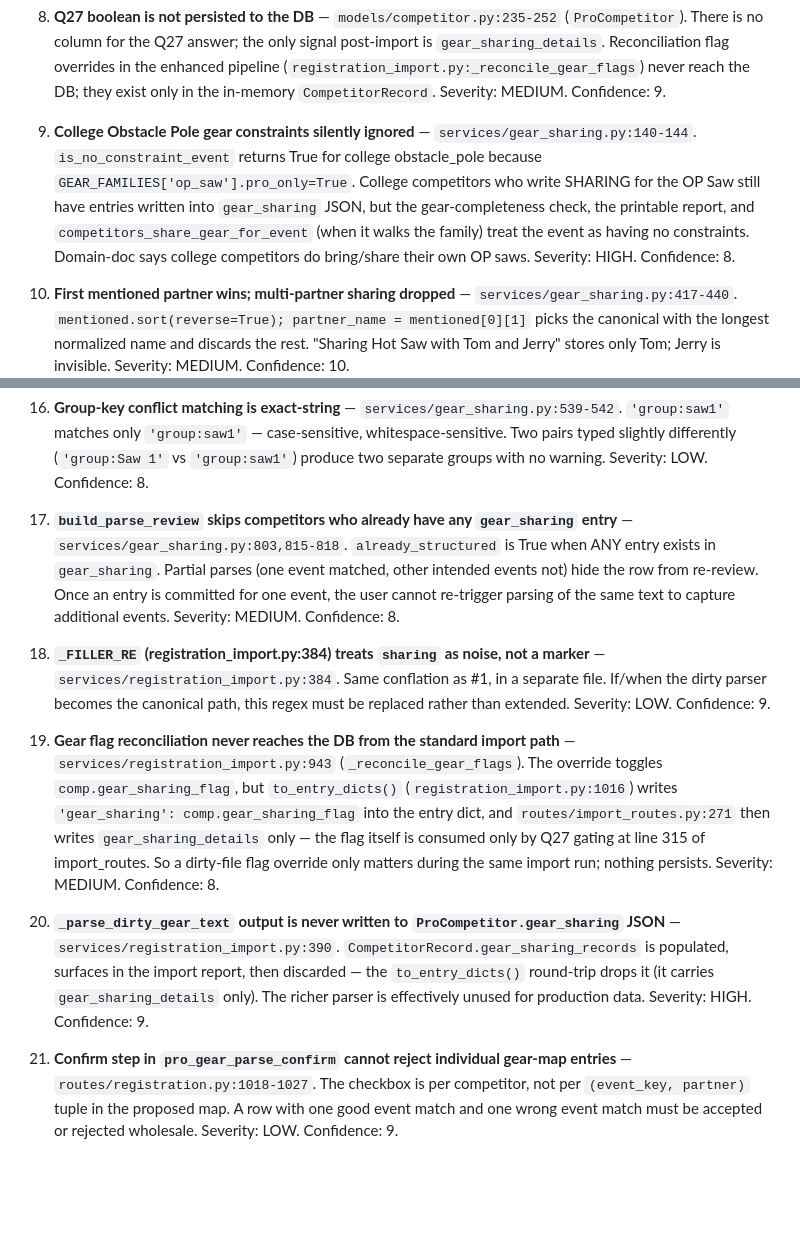
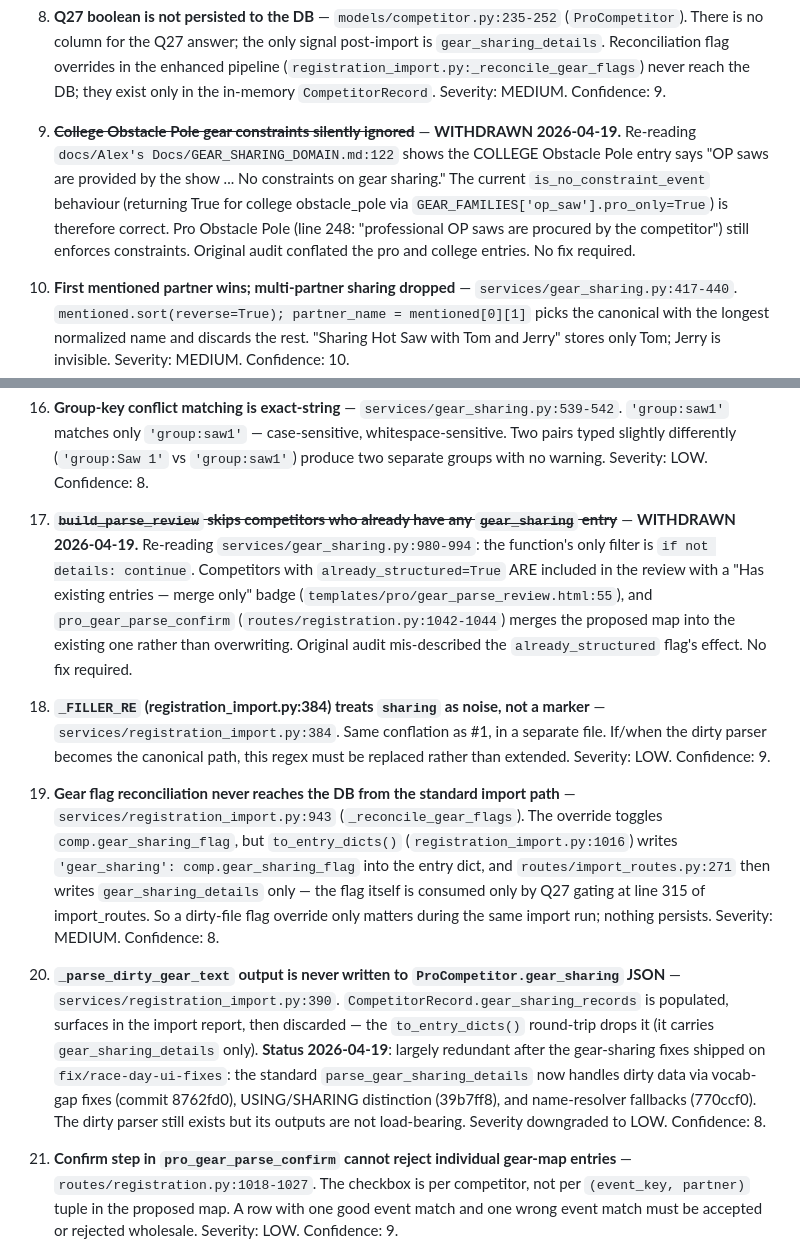
Before and after one commit to SquirmyWormy275/Missoula-Pro-Am-Manager, a Markdown page: docs/GEAR_SHARING_AUDIT.md, 2 parts joined by grey strips. GitHub-like rendering; blank space fills up the shorter version.

Commit message:
docs(gear-sharing-audit): withdraw items #9, #17; downgrade #20
Verified against the source-of-truth domain doc and current code.

#9 (College Obstacle Pole gear constraints silently ignored): WITHDRAWN.
docs/Alex's Docs/GEAR_SHARING_DOMAIN.md:122 says college OP "saws are
provided by the show ... No constraints on gear sharing." The current
is_no_constraint_event behaviour (returning True for college obstacle_pole
via GEAR_FAMILIES['op_saw'].pro_only=True) is therefore correct. The
audit conflated the pro entry (line 248: "professional OP saws are
procured by the competitor") with the college entry.

#17 (build_parse_review skips already-structured competitors): WITHDRAWN.
The function's only filter is `if not details: continue`. Already-structured
competitors are included with a "Has existing entries — merge only" badge
and the confirm route merges rather than overwrites. Audit mis-described
the already_structured flag's effect.

#20 (_parse_dirty_gear_text output never written to gear_sharing JSON):
Severity downgraded HIGH → LOW. Largely redundant after the vocab-gap fix
(8762fd0), USING/SHARING distinction (39b7ff8), and name-resolver
fallbacks (770ccf0) — the standard parse_gear_sharing_details now handles
dirty data, so the alternate parser's unused output path is no longer a
hot bug.

```diff
--- a/docs/GEAR_SHARING_AUDIT.md
+++ b/docs/GEAR_SHARING_AUDIT.md
@@ -777,7 +777,7 @@ text and skips parsing. The manager UI does not display Q27 anywhere.
 
 8. **Q27 boolean is not persisted to the DB** — `models/competitor.py:235-252` (`ProCompetitor`). There is no column for the Q27 answer; the only signal post-import is `gear_sharing_details`. Reconciliation flag overrides in the enhanced pipeline (`registration_import.py:_reconcile_gear_flags`) never reach the DB; they exist only in the in-memory `CompetitorRecord`. Severity: MEDIUM. Confidence: 9.
 
-9. **College Obstacle Pole gear constraints silently ignored** — `services/gear_sharing.py:140-144`. `is_no_constraint_event` returns True for college obstacle_pole because `GEAR_FAMILIES['op_saw'].pro_only=True`. College competitors who write SHARING for the OP Saw still have entries written into `gear_sharing` JSON, but the gear-completeness check, the printable report, and `competitors_share_gear_for_event` (when it walks the family) treat the event as having no constraints. Domain-doc says college competitors do bring/share their own OP saws. Severity: HIGH. Confidence: 8.
+9. ~~**College Obstacle Pole gear constraints silently ignored**~~ — **WITHDRAWN 2026-04-19.** Re-reading `docs/Alex's Docs/GEAR_SHARING_DOMAIN.md:122` shows the COLLEGE Obstacle Pole entry says "OP saws are provided by the show ... No constraints on gear sharing." The current `is_no_constraint_event` behaviour (returning True for college obstacle_pole via `GEAR_FAMILIES['op_saw'].pro_only=True`) is therefore correct. Pro Obstacle Pole (line 248: "professional OP saws are procured by the competitor") still enforces constraints. Original audit conflated the pro and college entries. No fix required.
 
 10. **First mentioned partner wins; multi-partner sharing dropped** — `services/gear_sharing.py:417-440`. `mentioned.sort(reverse=True); partner_name = mentioned[0][1]` picks the canonical with the longest normalized name and discards the rest. "Sharing Hot Saw with Tom and Jerry" stores only Tom; Jerry is invisible. Severity: MEDIUM. Confidence: 10.
 
@@ -793,13 +793,13 @@ text and skips parsing. The manager UI does not display Q27 anywhere.
 
 16. **Group-key conflict matching is exact-string** — `services/gear_sharing.py:539-542`. `'group:saw1'` matches only `'group:saw1'` — case-sensitive, whitespace-sensitive. Two pairs typed slightly differently (`'group:Saw 1'` vs `'group:saw1'`) produce two separate groups with no warning. Severity: LOW. Confidence: 8.
 
-17. **`build_parse_review` skips competitors who already have any `gear_sharing` entry** — `services/gear_sharing.py:803,815-818`. `already_structured` is True when ANY entry exists in `gear_sharing`. Partial parses (one event matched, other intended events not) hide the row from re-review. Once an entry is committed for one event, the user cannot re-trigger parsing of the same text to capture additional events. Severity: MEDIUM. Confidence: 8.
+17. ~~**`build_parse_review` skips competitors who already have any `gear_sharing` entry**~~ — **WITHDRAWN 2026-04-19.** Re-reading `services/gear_sharing.py:980-994`: the function's only filter is `if not details: continue`. Competitors with `already_structured=True` ARE included in the review with a "Has existing entries — merge only" badge (`templates/pro/gear_parse_review.html:55`), and `pro_gear_parse_confirm` (`routes/registration.py:1042-1044`) merges the proposed map into the existing one rather than overwriting. Original audit mis-described the `already_structured` flag's effect. No fix required.
 
 18. **`_FILLER_RE` (registration_import.py:384) treats `sharing` as noise, not a marker** — `services/registration_import.py:384`. Same conflation as #1, in a separate file. If/when the dirty parser becomes the canonical path, this regex must be replaced rather than extended. Severity: LOW. Confidence: 9.
 
 19. **Gear flag reconciliation never reaches the DB from the standard import path** — `services/registration_import.py:943` (`_reconcile_gear_flags`). The override toggles `comp.gear_sharing_flag`, but `to_entry_dicts()` (`registration_import.py:1016`) writes `'gear_sharing': comp.gear_sharing_flag` into the entry dict, and `routes/import_routes.py:271` then writes `gear_sharing_details` only — the flag itself is consumed only by Q27 gating at line 315 of import_routes. So a dirty-file flag override only matters during the same import run; nothing persists. Severity: MEDIUM. Confidence: 8.
 
-20. **`_parse_dirty_gear_text` output is never written to `ProCompetitor.gear_sharing` JSON** — `services/registration_import.py:390`. `CompetitorRecord.gear_sharing_records` is populated, surfaces in the import report, then discarded — the `to_entry_dicts()` round-trip drops it (it carries `gear_sharing_details` only). The richer parser is effectively unused for production data. Severity: HIGH. Confidence: 9.
+20. **`_parse_dirty_gear_text` output is never written to `ProCompetitor.gear_sharing` JSON** — `services/registration_import.py:390`. `CompetitorRecord.gear_sharing_records` is populated, surfaces in the import report, then discarded — the `to_entry_dicts()` round-trip drops it (it carries `gear_sharing_details` only). **Status 2026-04-19**: largely redundant after the gear-sharing fixes shipped on `fix/race-day-ui-fixes`: the standard `parse_gear_sharing_details` now handles dirty data via vocab-gap fixes (commit 8762fd0), USING/SHARING distinction (39b7ff8), and name-resolver fallbacks (770ccf0). The dirty parser still exists but its outputs are not load-bearing. Severity downgraded to LOW. Confidence: 8.
 
 21. **Confirm step in `pro_gear_parse_confirm` cannot reject individual gear-map entries** — `routes/registration.py:1018-1027`. The checkbox is per competitor, not per `(event_key, partner)` tuple in the proposed map. A row with one good event match and one wrong event match must be accepted or rejected wholesale. Severity: LOW. Confidence: 9.
 
```
